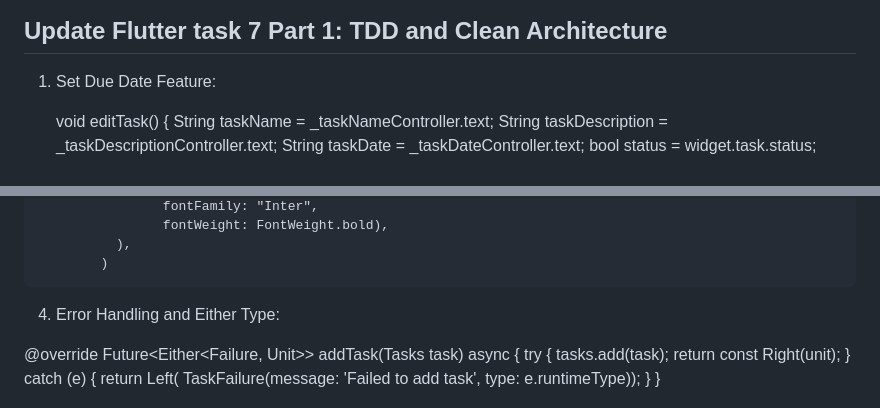
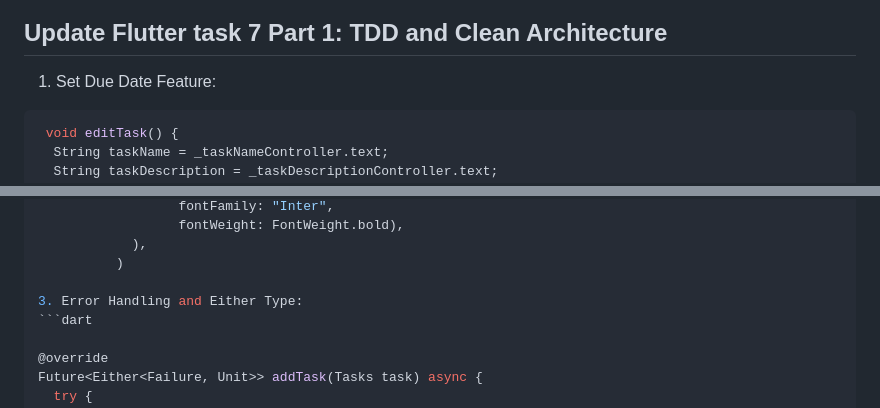
Before and after one commit to mihretgold/2023-project-phase-mobile-tasks, a Markdown page: on-boarding/todo_mobile_app/README.md, 2 parts joined by grey strips. GitHub-like rendering.

````diff
--- a/on-boarding/todo_mobile_app/README.md
+++ b/on-boarding/todo_mobile_app/README.md
@@ -20,7 +20,7 @@ For help getting started with Flutter development, view the [online documentatio
 
 1. Set Due Date Feature:
 
-
+  ```dart
    void editTask() {
     String taskName = _taskNameController.text;
     String taskDescription = _taskDescriptionController.text;
@@ -105,8 +105,8 @@ For help getting started with Flutter development, view the [online documentatio
               ),
             )
 
-4. Error Handling and Either Type:
-
+3. Error Handling and Either Type:
+```dart
 
   @override
   Future<Either<Failure, Unit>> addTask(Tasks task) async {
````
